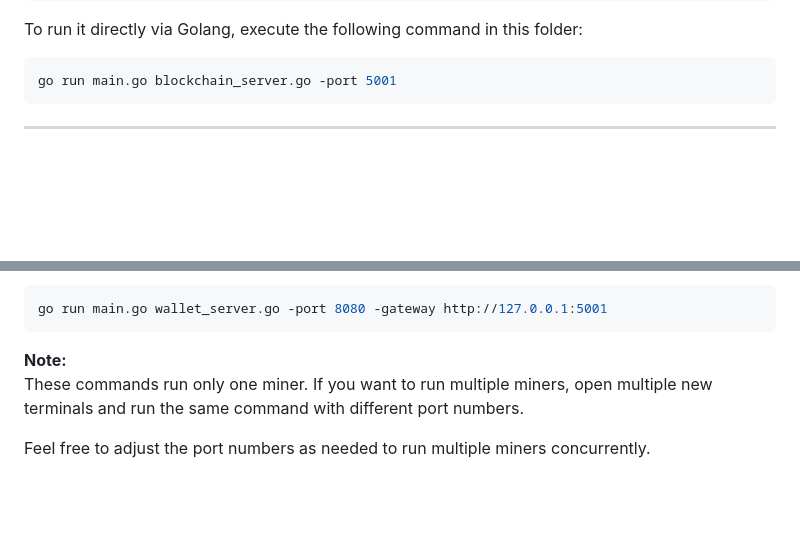
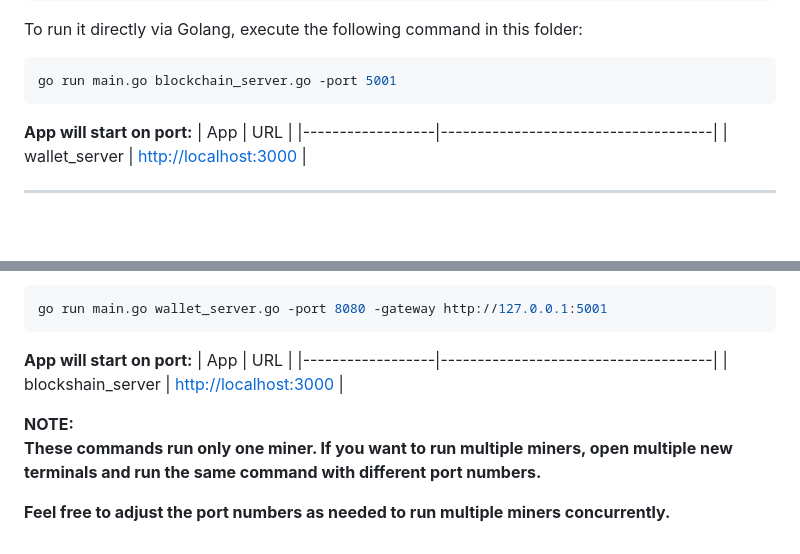
Before and after one commit to elarsaks/Go-blockchain, a Markdown page: README.md, 2 parts joined by grey strips. GitHub-like rendering; blank space fills up the shorter version.

````diff
--- a/README.md
+++ b/README.md
@@ -108,6 +108,10 @@ To run it directly via Golang, execute the following command in this folder:
 ```bash
 go run main.go blockchain_server.go -port 5001
 ```
+**App will start on port:**
+| App              | URL                                 |
+|------------------|-------------------------------------|
+| wallet_server | [http://localhost:3000](http://localhost:3000) |
 
 ---
 <br></br>
@@ -136,7 +140,12 @@ To run it directly via Golang, execute the following command in *Go-Blockchain/b
 go run main.go wallet_server.go -port 8080 -gateway http://127.0.0.1:5001
 ```
 
-**Note:**
-These commands run only one miner. If you want to run multiple miners, open multiple new terminals and run the same command with different port numbers.
+**App will start on port:**
+| App              | URL                                 |
+|------------------|-------------------------------------|
+| blockshain_server | [http://localhost:3000](http://localhost:3000) |
 
-Feel free to adjust the port numbers as needed to run multiple miners concurrently.
+**NOTE:**
+**These commands run only one miner. If you want to run multiple miners, open multiple new terminals and run the same command with different port numbers.**
+
+**Feel free to adjust the port numbers as needed to run multiple miners concurrently.**
````
